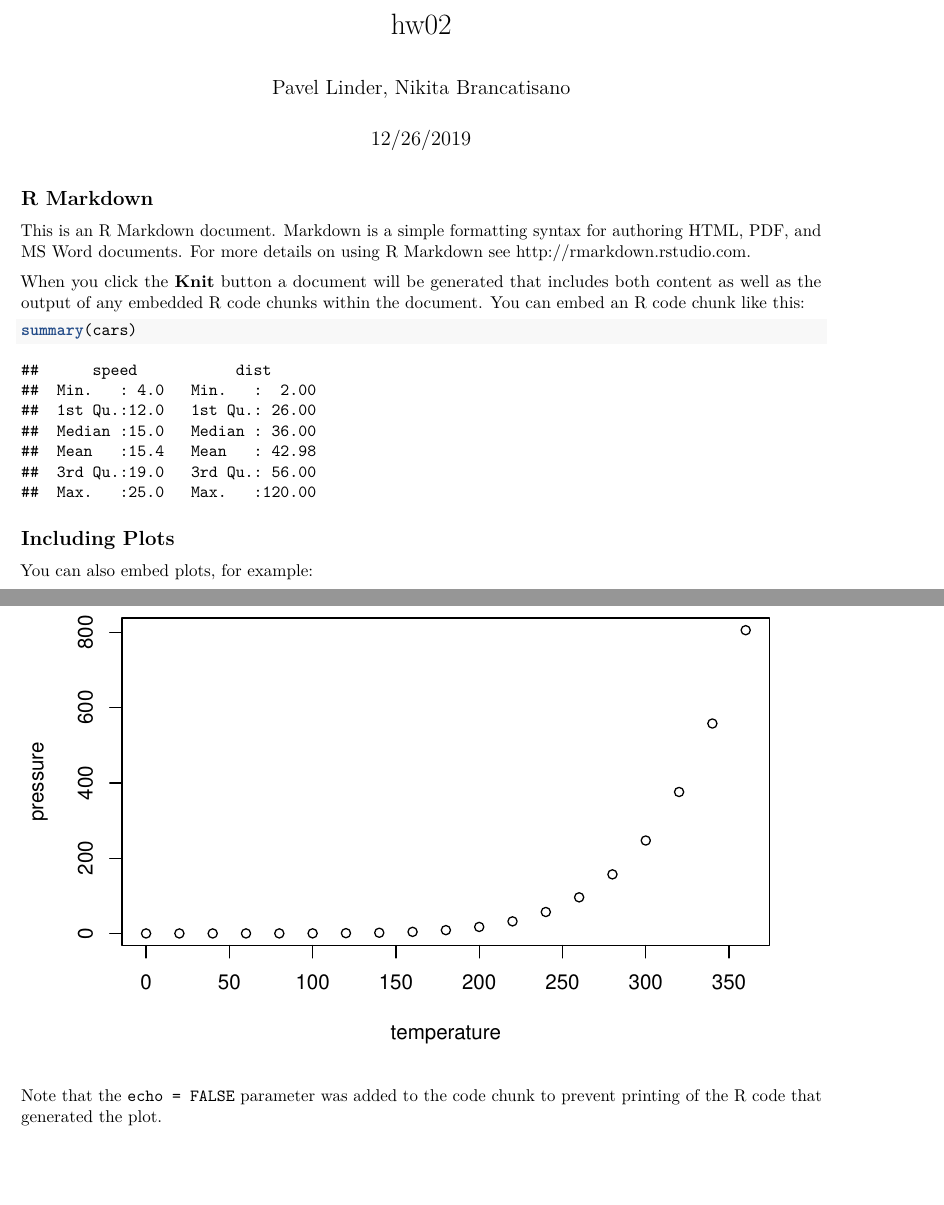
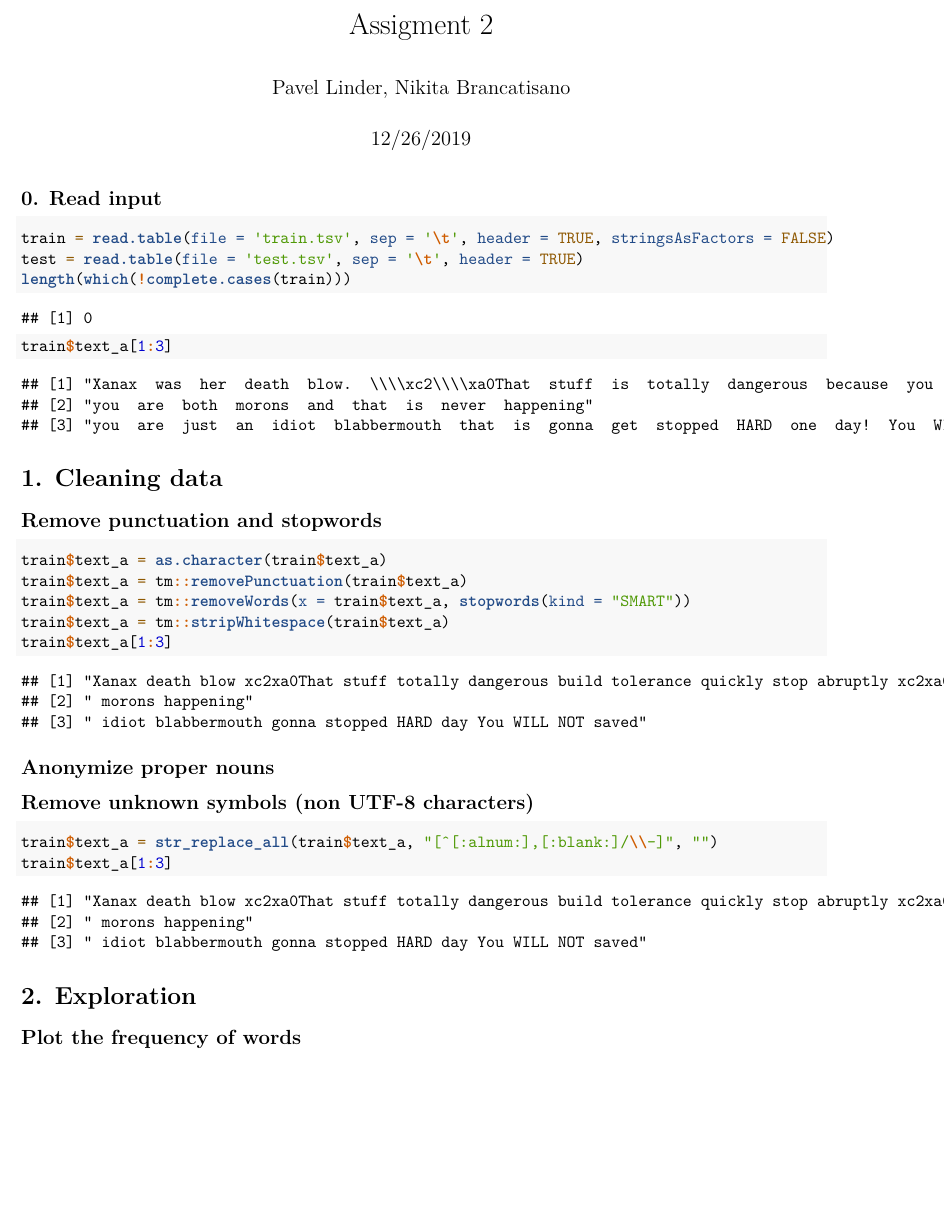
Before and after one commit to lindepav/IntelligentSystems, an R Markdown document (hw02.Rmd): two parts of pages 1 and 2 of 2 before the commit and part of the page after it, the two joined at a grey line, cut at the place of the change, the shorter picture padded with empty space. Rendered offline with R 4.5, knitr and Pandoc, then LaTeX, with nearby package versions.

Commit message:
cleaning

````diff
--- a/hw02.Rmd
+++ b/hw02.Rmd
@@ -1,5 +1,5 @@
 ---
-title: "hw02"
+title: "Assigment 2"
 author: "Pavel Linder, Nikita Brancatisano"
 date: "12/26/2019"
 output: pdf_document
@@ -8,12 +8,3 @@ output: pdf_document
 ```{r setup, include=FALSE}
 knitr::opts_chunk$set(echo = TRUE)
 ```
-
-## R Markdown
-
-This is an R Markdown document. Markdown is a simple formatting syntax for authoring HTML, PDF, and MS Word documents. For more details on using R Markdown see <http://rmarkdown.rstudio.com>.
-
-When you click the **Knit** button a document will be generated that includes both content as well as the output of any embedded R code chunks within the document. You can embed an R code chunk like this:
-
-```{r cars}
-summary(cars)
@@ -20,11 +17,33 @@ summary(cars)
 ```
 
-## Including Plots
-
-You can also embed plots, for example:
-
-```{r pressure, echo=FALSE}
-plot(pressure)
+## 0. Read input
+```{r import, echo=TRUE}
+train = read.table(file = 'train.tsv', sep = '\t', header = TRUE, stringsAsFactors = FALSE)
+test = read.table(file = 'test.tsv', sep = '\t', header = TRUE)
+length(which(!complete.cases(train)))
+train$text_a[1:3]
 ```
 
-Note that the `echo = FALSE` parameter was added to the code chunk to prevent printing of the R code that generated the plot.
+# 1. Cleaning data
+## Remove punctuation and stopwords
+```{r punctuation, echo=TRUE}
+train$text_a = as.character(train$text_a)
+train$text_a = tm::removePunctuation(train$text_a)
+train$text_a = tm::removeWords(x = train$text_a, stopwords(kind = "SMART"))
+train$text_a = tm::stripWhitespace(train$text_a)
+train$text_a[1:3]
+```
+
+## Anonymize proper nouns
+```{r anonymize, echo=TRUE}
+
+```
+
+## Remove unknown symbols (non UTF-8 characters)
+```{r symbols, echo=TRUE}
+train$text_a = str_replace_all(train$text_a, "[^[:alnum:],[:blank:]/\\-]", "")
+train$text_a[1:3]
+```
+
+# 2. Exploration
+## Plot the frequency of words
````
Also changed, not shown: hw02.pdf (added), hw02.Rmd (6 more changed lines), 1 other file.
